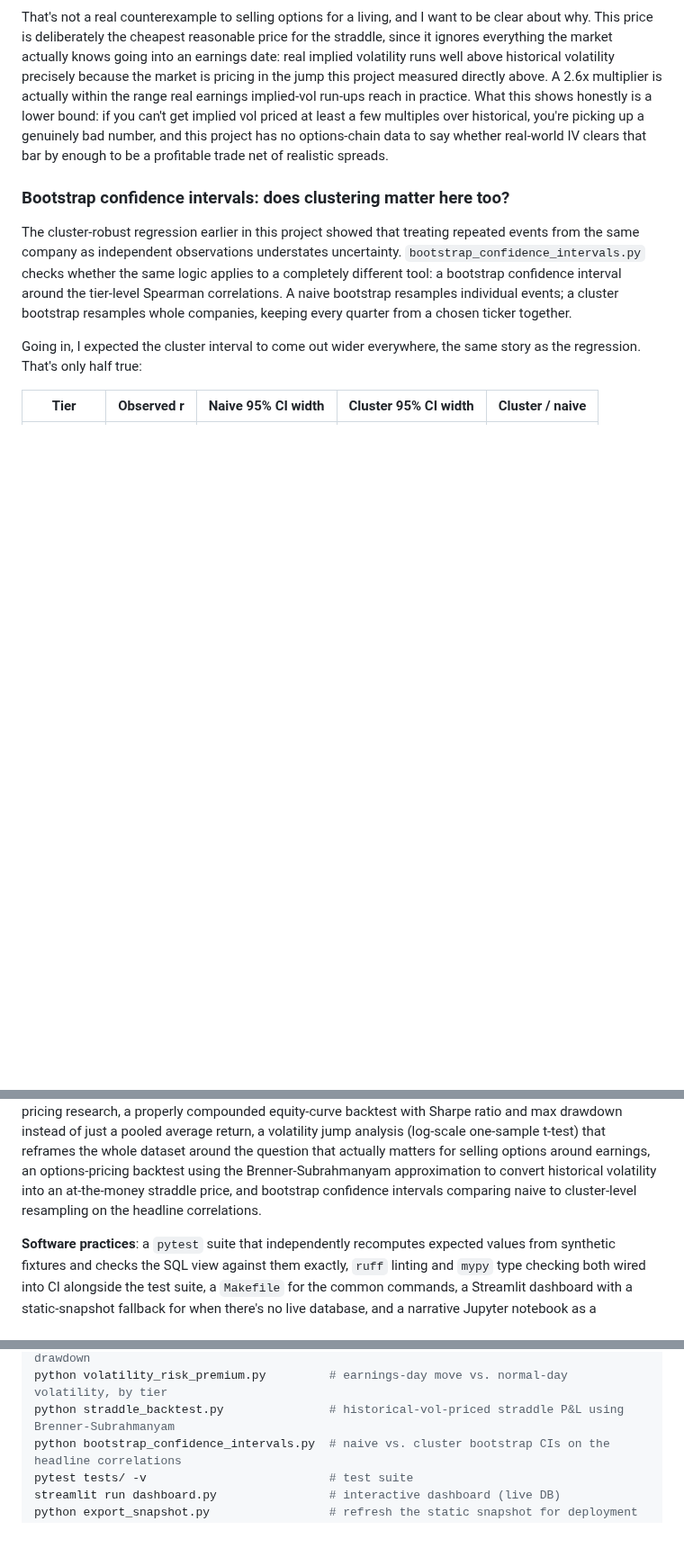
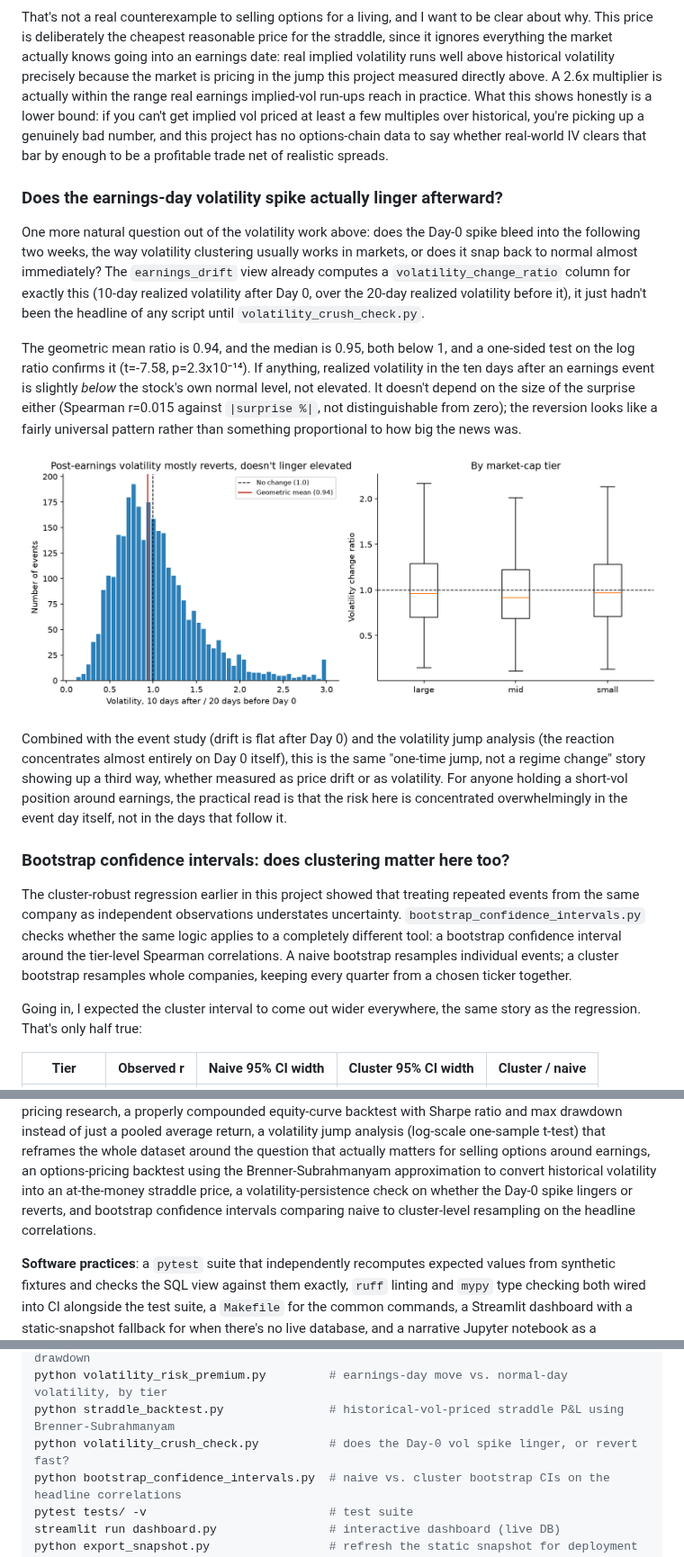
Before and after one commit to Noviath61/pead-project, a Markdown page: README.md, 3 parts joined by grey strips. Shown at 90% size. Rendered like a GitHub page; pictures changed too: charts/volatility_crush.png (added); blank space fills up the shorter version.

```diff
--- a/README.md
+++ b/README.md
@@ -312,6 +312,31 @@ bound: if you can't get implied vol priced at least a few multiples over histori
 picking up a genuinely bad number, and this project has no options-chain data to say whether
 real-world IV clears that bar by enough to be a profitable trade net of realistic spreads.
 
+### Does the earnings-day volatility spike actually linger afterward?
+
+One more natural question out of the volatility work above: does the Day-0 spike bleed into
+the following two weeks, the way volatility clustering usually works in markets, or does it
+snap back to normal almost immediately? The `earnings_drift` view already computes a
+`volatility_change_ratio` column for exactly this (10-day realized volatility after Day 0,
+over the 20-day realized volatility before it), it just hadn't been the headline of any
+script until `volatility_crush_check.py`.
+
+The geometric mean ratio is 0.94, and the median is 0.95, both below 1, and a one-sided test
+on the log ratio confirms it (t=-7.58, p=2.3x10⁻¹⁴). If anything, realized volatility in the
+ten days after an earnings event is slightly *below* the stock's own normal level, not
+elevated. It doesn't depend on the size of the surprise either (Spearman r=0.015 against
+`|surprise %|`, not distinguishable from zero); the reversion looks like a fairly universal
+pattern rather than something proportional to how big the news was.
+
+![Post-earnings volatility mostly reverts](charts/volatility_crush.png)
+
+Combined with the event study (drift is flat after Day 0) and the volatility jump analysis
+(the reaction concentrates almost entirely on Day 0 itself), this is the same "one-time jump,
+not a regime change" story showing up a third way, whether measured as price drift or as
+volatility. For anyone holding a short-vol position around earnings, the practical read is
+that the risk here is concentrated overwhelmingly in the event day itself, not in the days
+that follow it.
+
 ### Bootstrap confidence intervals: does clustering matter here too?
 
 The cluster-robust regression earlier in this project showed that treating repeated events
@@ -417,8 +442,9 @@ backtest with Sharpe ratio and max drawdown instead of just a pooled average ret
 volatility jump analysis (log-scale one-sample t-test) that reframes the whole dataset around
 the question that actually matters for selling options around earnings, an options-pricing
 backtest using the Brenner-Subrahmanyam approximation to convert historical volatility into
-an at-the-money straddle price, and bootstrap confidence intervals comparing naive to
-cluster-level resampling on the headline correlations.
+an at-the-money straddle price, a volatility-persistence check on whether the Day-0 spike
+lingers or reverts, and bootstrap confidence intervals comparing naive to cluster-level
+resampling on the headline correlations.
 
 **Software practices**: a `pytest` suite that independently recomputes expected values from
 synthetic fixtures and checks the SQL view against them exactly, `ruff` linting and `mypy`
@@ -505,6 +531,7 @@ python power_analysis.py                  # was the test even powerful enough to
 python backtest_equity_curve.py           # compounded equity curve, Sharpe ratio, max drawdown
 python volatility_risk_premium.py         # earnings-day move vs. normal-day volatility, by tier
 python straddle_backtest.py               # historical-vol-priced straddle P&L using Brenner-Subrahmanyam
+python volatility_crush_check.py          # does the Day-0 vol spike linger, or revert fast?
 python bootstrap_confidence_intervals.py  # naive vs. cluster bootstrap CIs on the headline correlations
 pytest tests/ -v                          # test suite
 streamlit run dashboard.py                # interactive dashboard (live DB)
```
Also changed, not shown: 4 other files.
